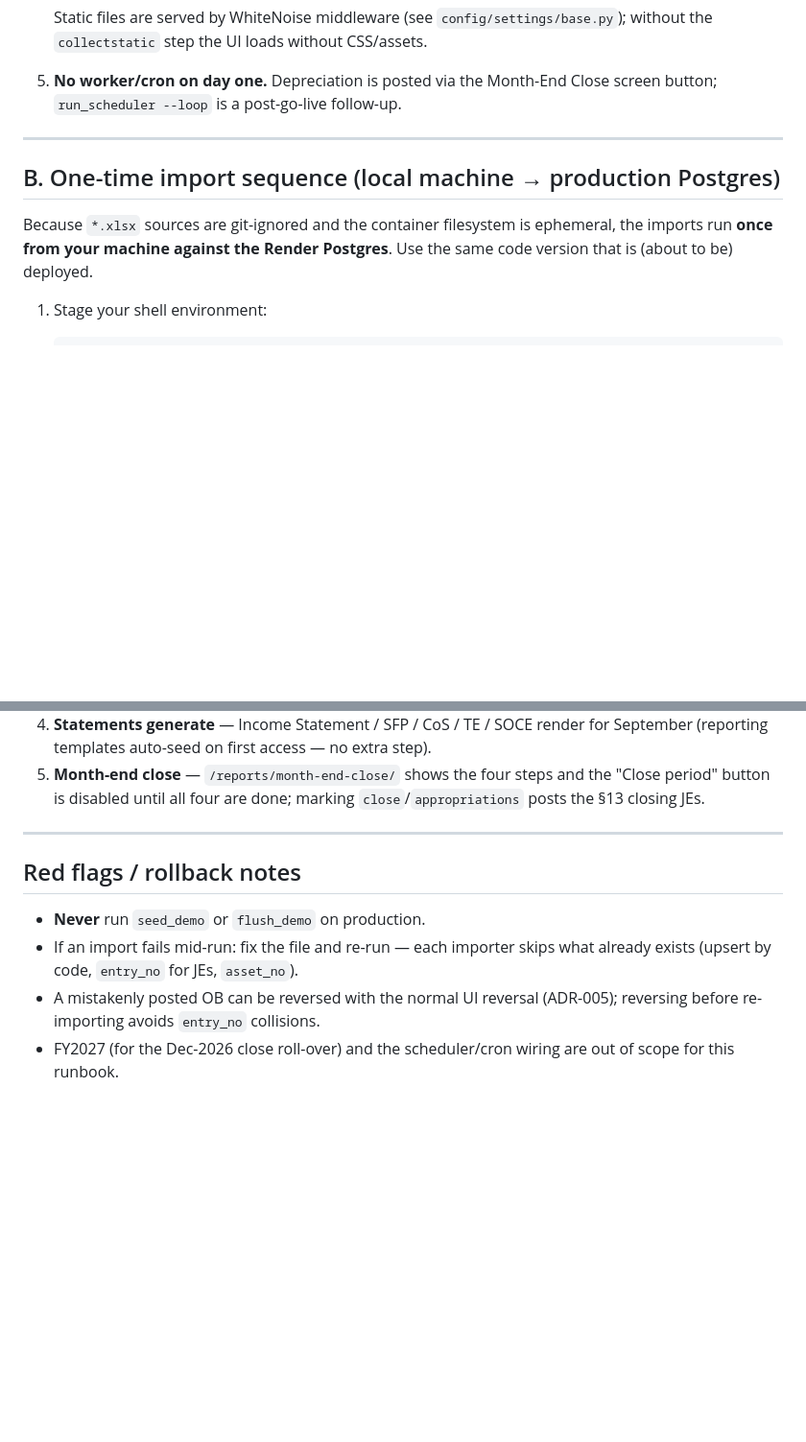
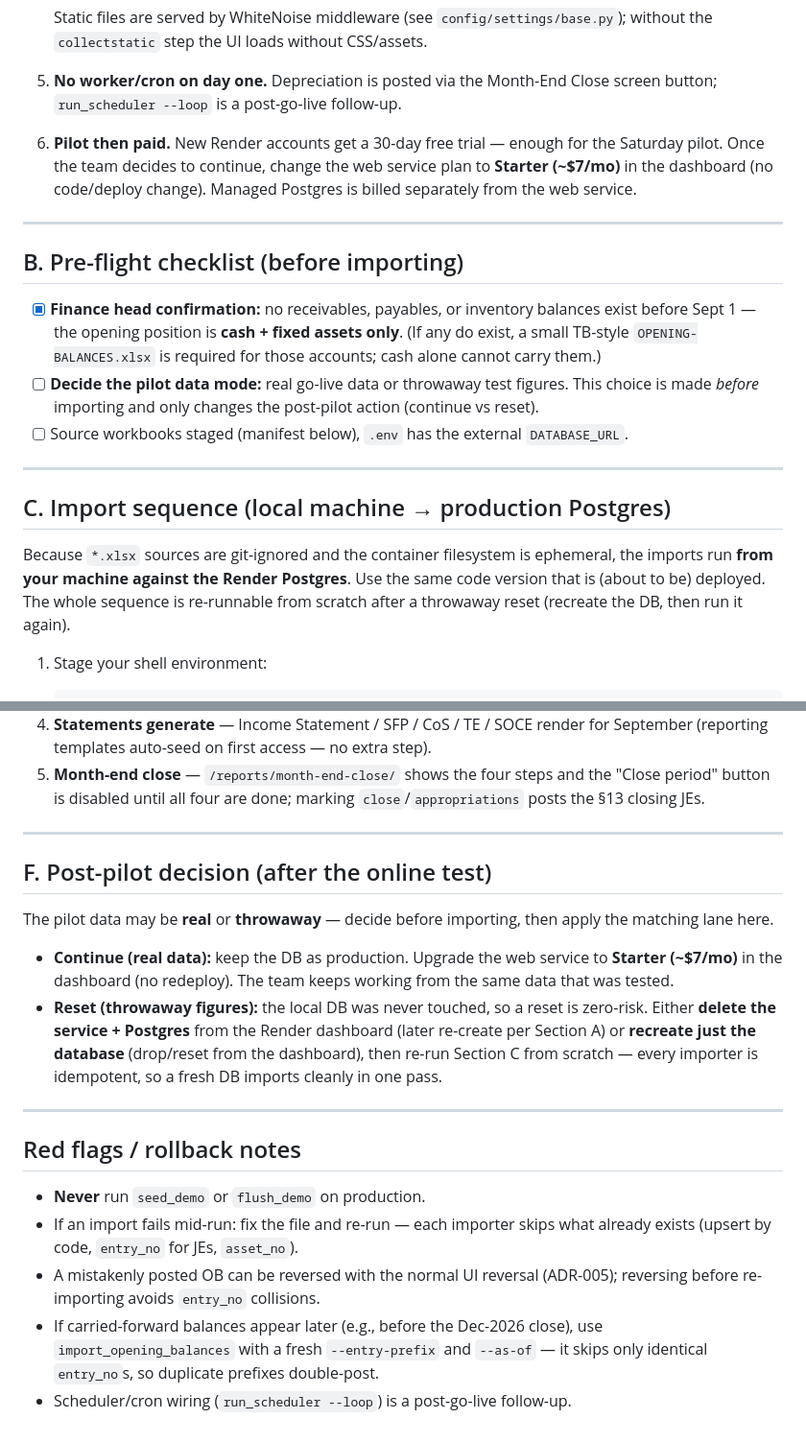
Before and after one commit to WinefredoSailes/STMIET-Accounting_System, a Markdown page: docs/IMPORTS-GO-LIVE-RUNBOOK.md, 2 parts joined by grey strips. Shown at 96% size. Rendered like a GitHub page; blank space fills up the shorter version.

```diff
--- a/docs/IMPORTS-GO-LIVE-RUNBOOK.md
+++ b/docs/IMPORTS-GO-LIVE-RUNBOOK.md
@@ -36,14 +45,34 @@ or `flush_demo` against production (dev-only tools).
    without CSS/assets.
 5. **No worker/cron on day one.** Depreciation is posted via the Month-End
    Close screen button; `run_scheduler --loop` is a post-go-live follow-up.
+6. **Pilot then paid.** New Render accounts get a 30-day free trial — enough
+   for the Saturday pilot. Once the team decides to continue, change the web
+   service plan to **Starter (~$7/mo)** in the dashboard (no code/deploy
+   change). Managed Postgres is billed separately from the web service.
 
 ---
 
-## B. One-time import sequence (local machine → production Postgres)
+## B. Pre-flight checklist (before importing)
+
+- [x] **Finance head confirmation:** no receivables, payables, or inventory
+  balances exist before Sept 1 — the opening position is **cash + fixed assets
+  only**. (If any do exist, a small TB-style `OPENING-BALANCES.xlsx` is
+  required for those accounts; cash alone cannot carry them.)
+- [ ] **Decide the pilot data mode:** real go-live data or throwaway test
+  figures. This choice is made *before* importing and only changes the
+  post-pilot action (continue vs reset).
+- [ ] Source workbooks staged (manifest below), `.env` has the external
+  `DATABASE_URL`.
+
+---
+
+## C. Import sequence (local machine → production Postgres)
 
 Because `*.xlsx` sources are git-ignored and the container filesystem is
-ephemeral, the imports run **once from your machine against the Render
-Postgres**. Use the same code version that is (about to be) deployed.
+ephemeral, the imports run **from your machine against the Render Postgres**.
+Use the same code version that is (about to be) deployed. The whole sequence is
+re-runnable from scratch after a throwaway reset (recreate the DB, then run it
+again).
 
 1. Stage your shell environment:
 
@@ -147,6 +179,22 @@ Postgres**. Use the same code version that is (about to be) deployed.
 5. **Month-end close** — `/reports/month-end-close/` shows the four steps and
    the "Close period" button is disabled until all four are done; marking
    `close`/`appropriations` posts the §13 closing JEs.
+
+---
+
+## F. Post-pilot decision (after the online test)
+
+The pilot data may be **real** or **throwaway** — decide before importing, then
+apply the matching lane here.
+
+- **Continue (real data):** keep the DB as production. Upgrade the web service
+  to **Starter (~$7/mo)** in the dashboard (no redeploy). The team keeps working
+  from the same data that was tested.
+- **Reset (throwaway figures):** the local DB was never touched, so a reset is
+  zero-risk. Either **delete the service + Postgres** from the Render dashboard
+  (later re-create per Section A) or **recreate just the database** (drop/reset
+  from the dashboard), then re-run Section C from scratch — every importer is
+  idempotent, so a fresh DB imports cleanly in one pass.
 
 ---
 
@@ -157,5 +205,7 @@ Postgres**. Use the same code version that is (about to be) deployed.
   what already exists (upsert by code, `entry_no` for JEs, `asset_no`).
 - A mistakenly posted OB can be reversed with the normal UI reversal (ADR-005);
   reversing before re-importing avoids `entry_no` collisions.
-- FY2027 (for the Dec-2026 close roll-over) and the scheduler/cron wiring are
-  out of scope for this runbook.
+- If carried-forward balances appear later (e.g., before the Dec-2026 close),
+  use `import_opening_balances` with a fresh `--entry-prefix` and `--as-of` —
+  it skips only identical `entry_no`s, so duplicate prefixes double-post.
+- Scheduler/cron wiring (`run_scheduler --loop`) is a post-go-live follow-up.
```
Also changed, not shown: other parts of docs/IMPORTS-GO-LIVE-RUNBOOK.md (+38 -26 lines).
